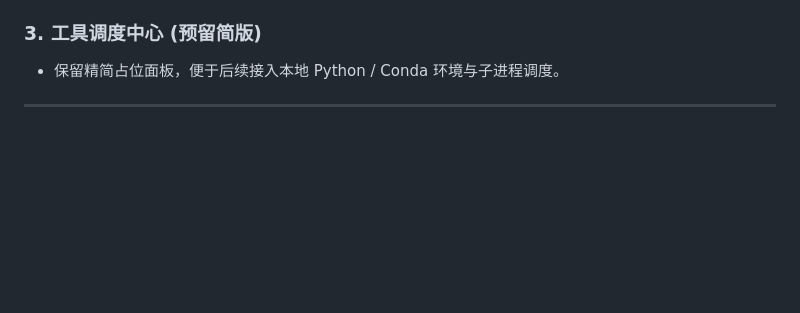
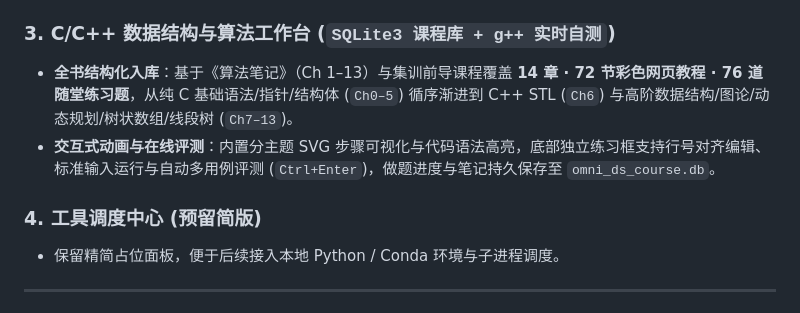
Before and after one commit to Anthology0118/OmniWorkbench, a Markdown page: README.md, the part around one of its changes. Rendered like a GitHub page; blank space fills up the shorter version.

```diff
--- a/README.md
+++ b/README.md
@@ -26,7 +35,11 @@
   - 兼容 [skywind3000/ECDICT](https://github.com/skywind3000/ECDICT)（`ecdict.csv` 流式批量导入）
 - **生词沉淀**：方块标记、重点收藏与学习笔记持久化保存至 SQLite3，并一键追加写入本地知识库的 `English/生词沉淀/Vocabulary.md`。
 
-### 3. 工具调度中心 (预留简版)
+### 3. C/C++ 数据结构与算法工作台 (`SQLite3 课程库 + g++ 实时自测`)
+- **全书结构化入库**：基于《算法笔记》（Ch 1–13）与集训前导课程覆盖 **14 章 · 72 节彩色网页教程 · 76 道随堂练习题**，从纯 C 基础语法/指针/结构体 (`Ch0–5`) 循序渐进到 C++ STL (`Ch6`) 与高阶数据结构/图论/动态规划/树状数组/线段树 (`Ch7–13`)。
+- **交互式动画与在线评测**：内置分主题 SVG 步骤可视化与代码语法高亮，底部独立练习框支持行号对齐编辑、标准输入运行与自动多用例评测 (`Ctrl+Enter`)，做题进度与笔记持久保存至 `omni_ds_course.db`。
+
+### 4. 工具调度中心 (预留简版)
 - 保留精简占位面板，便于后续接入本地 Python / Conda 环境与子进程调度。
 
 ---
```
Also changed, not shown: other parts of README.md (+10 -1 lines), images/cpp_ds_workspace.png (added), 17 other files.
